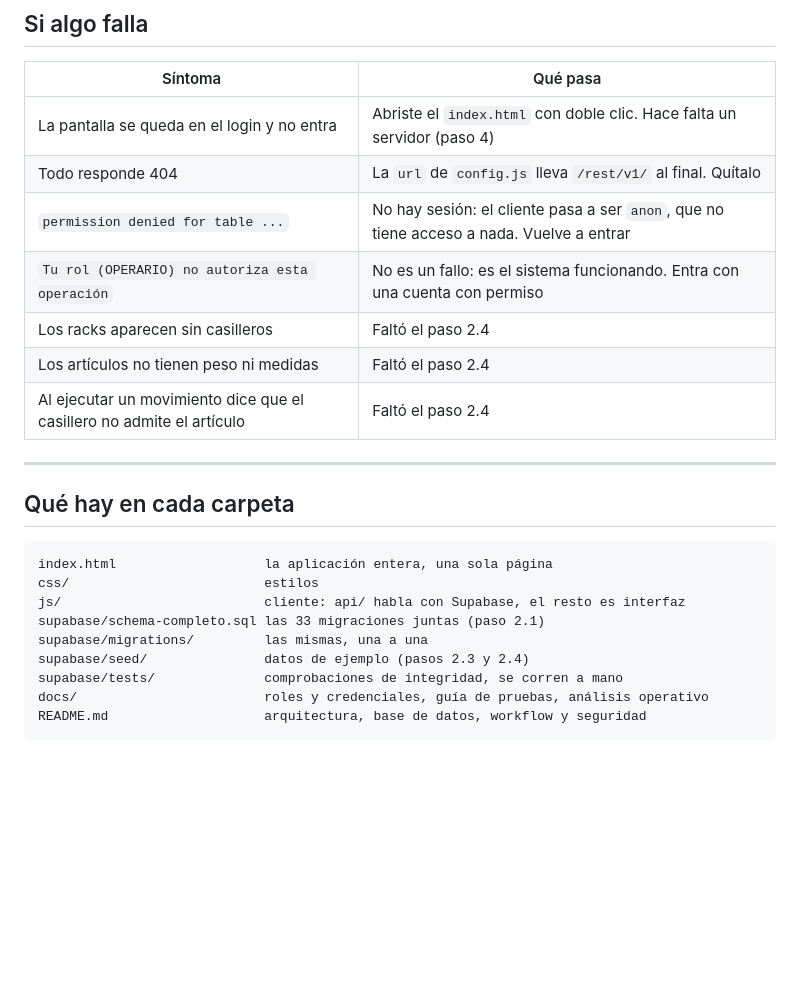
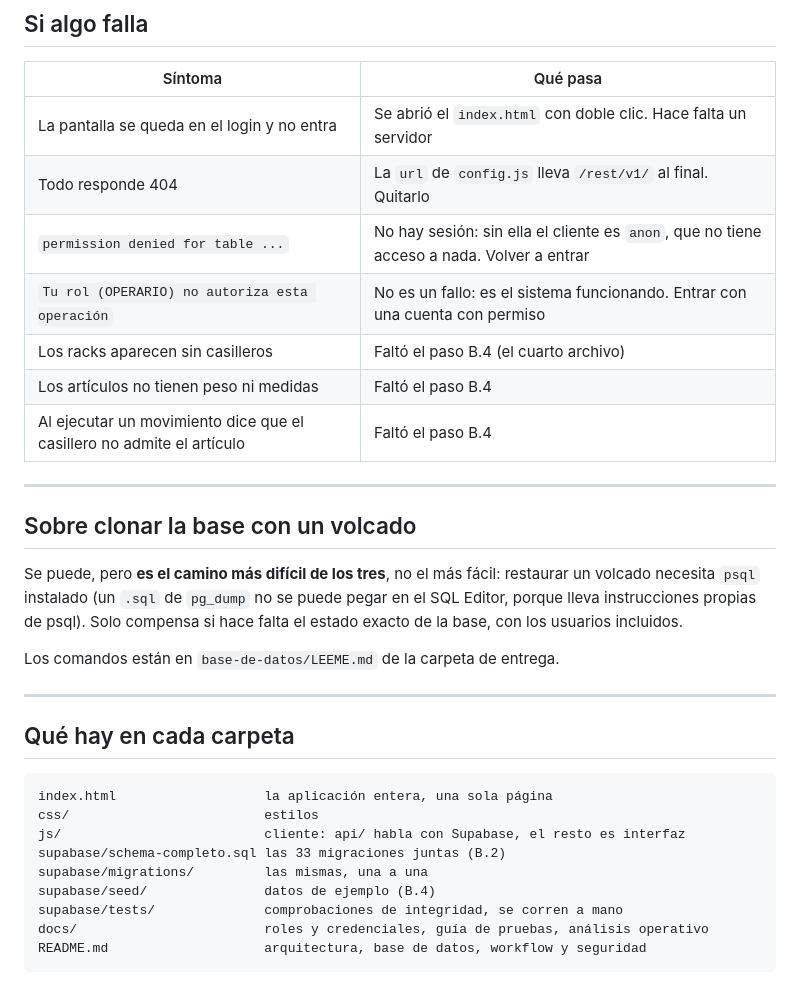
Before and after one commit to Alex05ander2004/PRACTICAS_CALZADO, a Markdown page: INSTALACION.md, the part around one of its changes. GitHub-like rendering; blank space fills up the shorter version.

```diff
--- a/INSTALACION.md
+++ b/INSTALACION.md
@@ -156,13 +158,24 @@ por ocho recorridos que cubren todo el sistema.
 
 | Síntoma | Qué pasa |
 |---|---|
-| La pantalla se queda en el login y no entra | Abriste el `index.html` con doble clic. Hace falta un servidor (paso 4) |
-| Todo responde 404 | La `url` de `config.js` lleva `/rest/v1/` al final. Quítalo |
-| `permission denied for table ...` | No hay sesión: el cliente pasa a ser `anon`, que no tiene acceso a nada. Vuelve a entrar |
-| `Tu rol (OPERARIO) no autoriza esta operación` | No es un fallo: es el sistema funcionando. Entra con una cuenta con permiso |
-| Los racks aparecen sin casilleros | Faltó el paso 2.4 |
-| Los artículos no tienen peso ni medidas | Faltó el paso 2.4 |
-| Al ejecutar un movimiento dice que el casillero no admite el artículo | Faltó el paso 2.4 |
+| La pantalla se queda en el login y no entra | Se abrió el `index.html` con doble clic. Hace falta un servidor |
+| Todo responde 404 | La `url` de `config.js` lleva `/rest/v1/` al final. Quitarlo |
+| `permission denied for table ...` | No hay sesión: sin ella el cliente es `anon`, que no tiene acceso a nada. Volver a entrar |
+| `Tu rol (OPERARIO) no autoriza esta operación` | No es un fallo: es el sistema funcionando. Entrar con una cuenta con permiso |
+| Los racks aparecen sin casilleros | Faltó el paso B.4 (el cuarto archivo) |
+| Los artículos no tienen peso ni medidas | Faltó el paso B.4 |
+| Al ejecutar un movimiento dice que el casillero no admite el artículo | Faltó el paso B.4 |
+
+---
+
+## Sobre clonar la base con un volcado
+
+Se puede, pero **es el camino más difícil de los tres**, no el más fácil:
+restaurar un volcado necesita `psql` instalado (un `.sql` de `pg_dump` no se
+puede pegar en el SQL Editor, porque lleva instrucciones propias de psql). Solo
+compensa si hace falta el estado exacto de la base, con los usuarios incluidos.
+
+Los comandos están en `base-de-datos/LEEME.md` de la carpeta de entrega.
 
 ---
 
@@ -172,9 +185,9 @@ por ocho recorridos que cubren todo el sistema.
 index.html                   la aplicación entera, una sola página
 css/                         estilos
 js/                          cliente: api/ habla con Supabase, el resto es interfaz
-supabase/schema-completo.sql las 33 migraciones juntas (paso 2.1)
+supabase/schema-completo.sql las 33 migraciones juntas (B.2)
 supabase/migrations/         las mismas, una a una
-supabase/seed/               datos de ejemplo (pasos 2.3 y 2.4)
+supabase/seed/               datos de ejemplo (B.4)
 supabase/tests/              comprobaciones de integridad, se corren a mano
 docs/                        roles y credenciales, guía de pruebas, análisis operativo
 README.md                    arquitectura, base de datos, workflow y seguridad
```
Also changed, not shown: other parts of INSTALACION.md (+79 -77 lines), docs/BASE-DE-DATOS.md (added, +89 -0 lines), docs/ENTREGA.md (added, +91 -0 lines).
